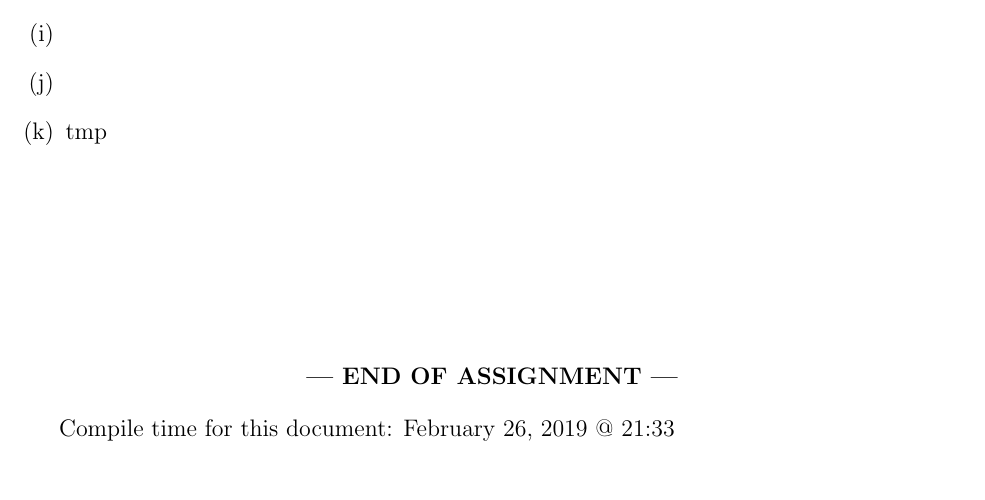
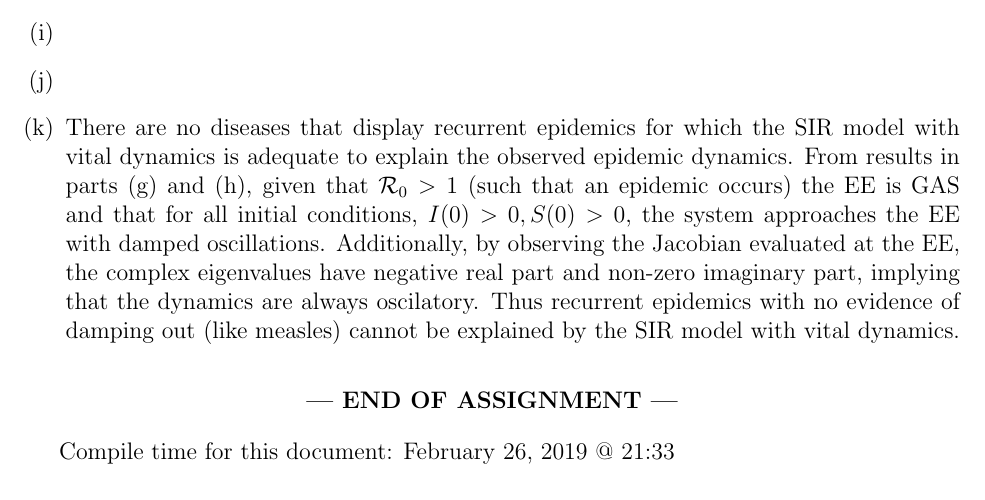
Before and after one commit to DJSiddharthVader/Mathematical_Biology_4MB3, a LaTeX document (assg3/answers/main.tex, which reads assg3/answers/sections/qk.tex): part of page 5 of 5, cut so that both start at the same text. Compiled offline with pdfLaTeX.

Commit message:
updated with answer

```diff
--- a/assg3/answers/sections/qk.tex
+++ b/assg3/answers/sections/qk.tex
@@ -1 +1 @@
-tmp
+There are no diseases that display recurrent epidemics for which the SIR model with vital dynamics is adequate to explain the observed epidemic dynamics. From results in parts (g) and (h), given that $\R_0 > 1$ (such that an epidemic occurs) the EE is GAS and that for all initial conditions, $I(0) > 0, S(0) > 0$, the system approaches the EE with damped oscillations. Additionally, by observing the Jacobian evaluated at the EE, the complex eigenvalues have negative real part and non-zero imaginary part, implying that the dynamics are always oscilatory. Thus recurrent epidemics with no evidence of damping out (like measles) cannot be explained by the SIR model with vital dynamics.
```
